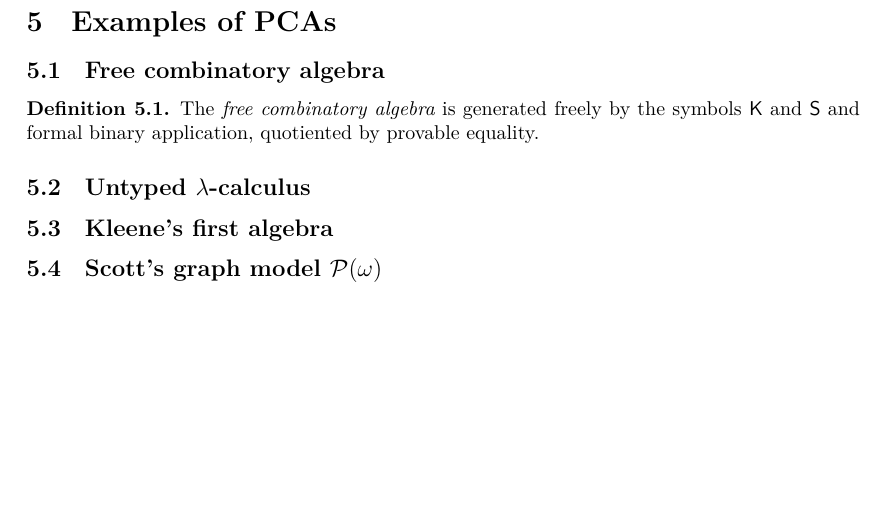
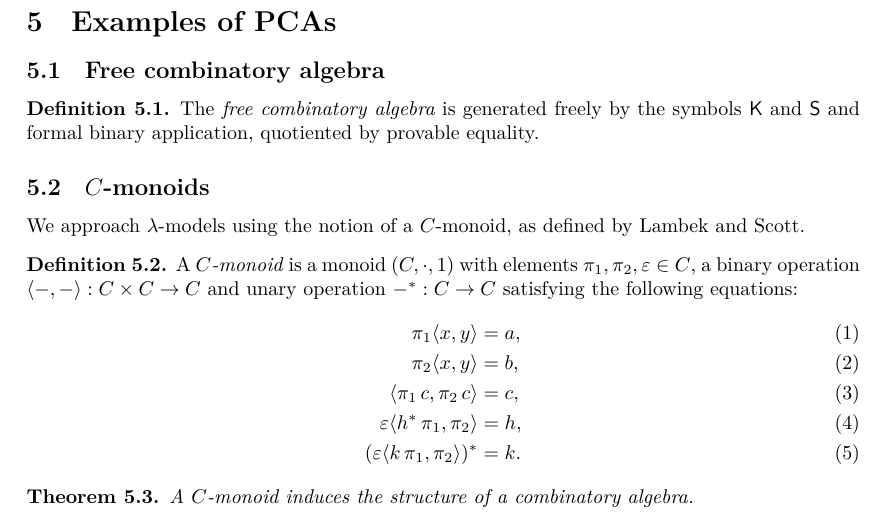
Before and after one commit to andrejbauer/partial-combinatory-algebras, a LaTeX paper (blueprint/src/print.tex, which reads blueprint/src/content.tex, blueprint/src/macros/common.tex): part of page 4 of 4, cut so that both start at the same text, the shorter picture padded with empty space. Compiled offline with XeLaTeX.

Commit message:
Definition of C-monoid.

```diff
--- a/blueprint/src/content.tex
+++ b/blueprint/src/content.tex
@@ -355,14 +355,33 @@ We call the elements of~$A$ accomplishing various programming tasks \emph{combin
   The \emph{free combinatory algebra} is generated freely by the symbols $\combK$ and $\combS$ and formal binary application, quotiented by provable equality.
 \end{definition}
 
-\subsection{Untyped $\lambda$-calculus}
-\label{sec:untyped-lambda-calculus}
+\subsection{$C$-monoids}
+\label{sec:c-monoids}
 
-\subsection{Kleene's first algebra}
-\label{sec:kleenes-first-algebra}
+We approach $\lambda$-models using the notion of a $C$-monoid, as defined by Lambek and Scott.
 
-\subsection{Scott's graph model $\mathcal{P}(\omega)$}
-\label{sec:scotts-graph-model}
+\begin{definition}
+  \label{def:C-monoid}
+  %
+  A \emph{$C$-monoid} is a monoid $(C, {\cdot}, 1)$ with elements $\pi_1, \pi_2, \varepsilon \in C$,
+  a binary operation $\pair{{-},{-}} : C \times C \to C$ and unary operation ${-}^* : C \to C$
+  satisfying the following equations:
+  %
+  \begin{align}
+    \pi_1 \pair{x, y} &= a, \\
+    \pi_2 \pair{x, y} &= b, \\
+    \pair{\pi_1 \, c, \pi_2 \, c} &= c, \\
+    \varepsilon \pair{h^* \, \pi_1, \pi_2} &= h, \\
+    (\varepsilon \pair{k \, \pi_1, \pi_2})^* &= k.
+  \end{align}
+\end{definition}
+
+
+
+\begin{theorem}
+  \label{def:C-monoid-is-PCA}
+  A $C$-monoid induces the structure of a combinatory algebra.
+\end{theorem}
 
 
 
--- a/blueprint/src/macros/common.tex
+++ b/blueprint/src/macros/common.tex
@@ -42,3 +42,5 @@
 \newcommand{\defined}[1]{#1\,{\Downarrow}}
 
 \newcommand{\abstr}[1]{\langle #1 \rangle\,} % abstraction
+
+\newcommand{\pair}[1]{\langle #1 \rangle} % ordered pair in a C-monoid
```
